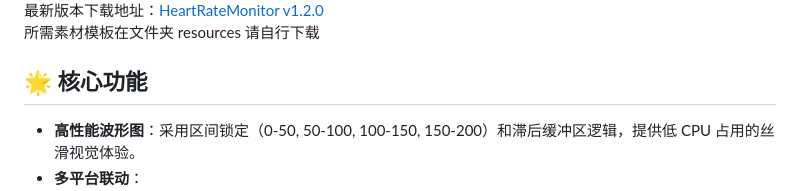
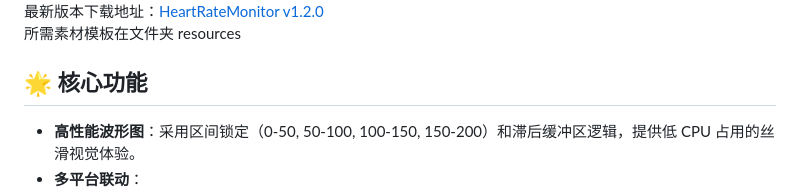
Before and after one commit to wang0227-demo/HeartRateMonitor, a Markdown page: README.md, the part around the change. Rendered like a GitHub page.

```diff
--- a/README.md
+++ b/README.md
@@ -8,7 +8,7 @@
 <img src="https://github.com/wang0227-demo/HeartRateMonitor/blob/master/resources/GUI.png"/>
 最新版本下载地址：<a href="https://github.com/wang0227-demo/HeartRateMonitor/releases/download/v1.2.0/HeartRateMonitor.rar">HeartRateMonitor v1.2.0</a>
 
-所需素材模板在文件夹 resources 请自行下载
+所需素材模板在文件夹 resources
 
 ## 🌟 核心功能
 
```
